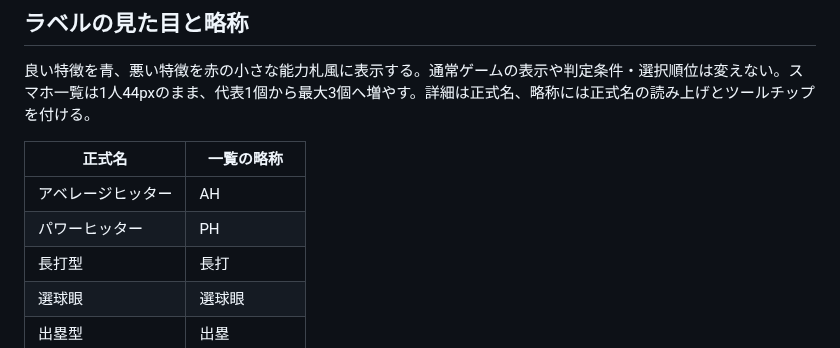
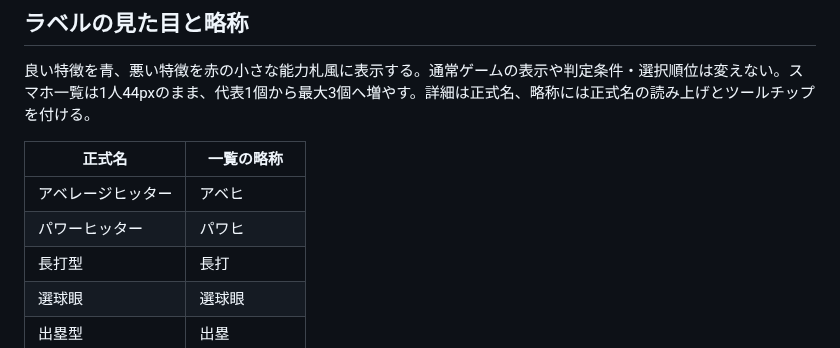
Before and after one commit to ice-north/baseball_simulation, a Markdown page: docs/online/PERFORMANCE_LABELS.md, the part around the change. Drawn GitHub-style.

```diff
--- a/docs/online/PERFORMANCE_LABELS.md
+++ b/docs/online/PERFORMANCE_LABELS.md
@@ -49,8 +49,8 @@ PCは「選手」の名前付近に最大3個。打撃／投球を切り替え
 
 |正式名|一覧の略称|
 |---|---|
-|アベレージヒッター|AH|
-|パワーヒッター|PH|
+|アベレージヒッター|アベヒ|
+|パワーヒッター|パワヒ|
 |長打型|長打|
 |選球眼|選球眼|
 |出塁型|出塁|
```
Also changed, not shown: docs/online/images/mobile-detail-1080x1920.png, docs/online/images/mobile-roster-1080x1920.png, 2 other files.
